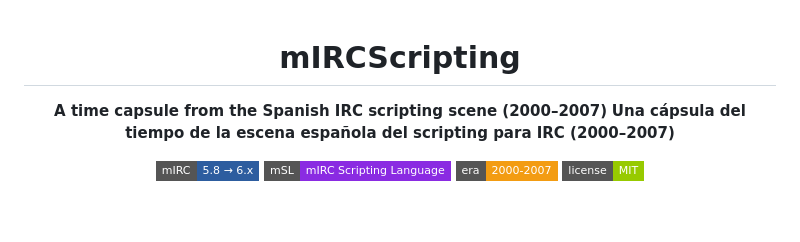
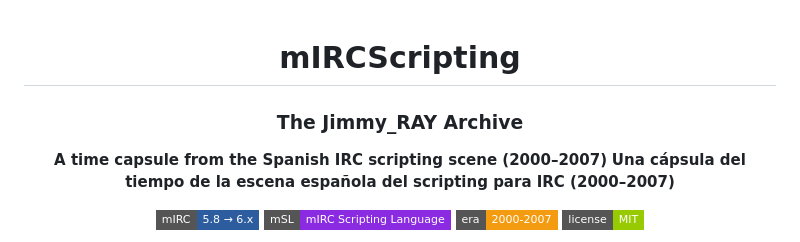
Before and after one commit to jgestal/mIRCScripting, a Markdown page: README.md, the part around the change. GitHub-like rendering; badges without logos; blank space fills up the shorter version.

Commit message:
Title the archive "The Jimmy_RAY Archive"
Co-Authored-By: Claude Fable 5.1 <noreply@anthropic.com>

```diff
--- a/README.md
+++ b/README.md
@@ -1,6 +1,7 @@
 <div align="center">
 
 # mIRCScripting
+### The Jimmy_RAY Archive
 
 **A time capsule from the Spanish IRC scripting scene (2000–2007)**
 **Una cápsula del tiempo de la escena española del scripting para IRC (2000–2007)**
```
